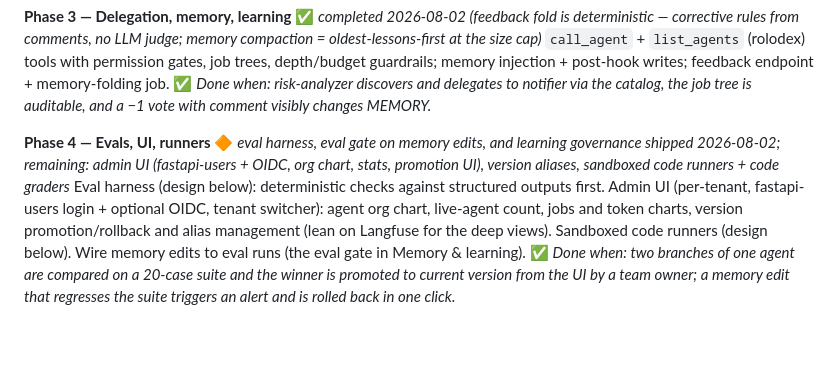
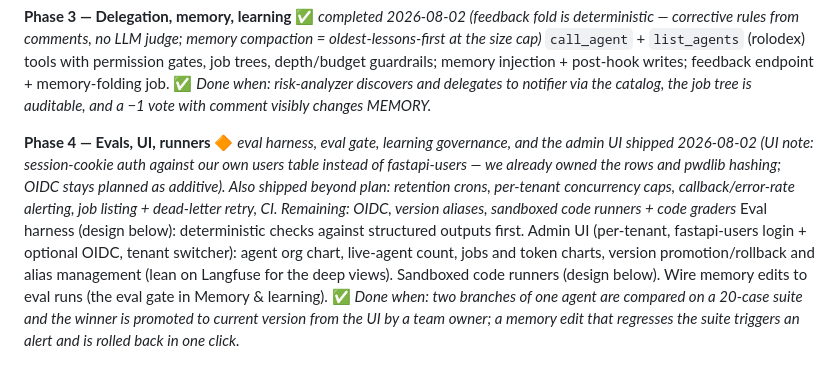
Before and after one commit to willjohnson/sleeper-service, a Markdown page: docs/BUILD_PLAN.md, the part around the change. Rendered like a GitHub page; blank space fills up the shorter version.

```diff
--- a/docs/BUILD_PLAN.md
+++ b/docs/BUILD_PLAN.md
@@ -201,7 +201,7 @@ Pre/post-hook framework (injection screen, schema check, PII redaction stub), sp
 **Phase 3 — Delegation, memory, learning** ✅ *completed 2026-08-02 (feedback fold is deterministic — corrective rules from comments, no LLM judge; memory compaction = oldest-lessons-first at the size cap)*
 `call_agent` + `list_agents` (rolodex) tools with permission gates, job trees, depth/budget guardrails; memory injection + post-hook writes; feedback endpoint + memory-folding job. ✅ *Done when: risk-analyzer discovers and delegates to notifier via the catalog, the job tree is auditable, and a −1 vote with comment visibly changes MEMORY.*
 
-**Phase 4 — Evals, UI, runners** 🔶 *eval harness, eval gate on memory edits, and learning governance shipped 2026-08-02; remaining: admin UI (fastapi-users + OIDC, org chart, stats, promotion UI), version aliases, sandboxed code runners + code graders*
+**Phase 4 — Evals, UI, runners** 🔶 *eval harness, eval gate, learning governance, and the admin UI shipped 2026-08-02 (UI note: session-cookie auth against our own users table instead of fastapi-users — we already owned the rows and pwdlib hashing; OIDC stays planned as additive). Also shipped beyond plan: retention crons, per-tenant concurrency caps, callback/error-rate alerting, job listing + dead-letter retry, CI. Remaining: OIDC, version aliases, sandboxed code runners + code graders*
 Eval harness (design below): deterministic checks against structured outputs first. Admin UI (per-tenant, fastapi-users login + optional OIDC, tenant switcher): agent org chart, live-agent count, jobs and token charts, version promotion/rollback and alias management (lean on Langfuse for the deep views). Sandboxed code runners (design below). Wire memory edits to eval runs (the eval gate in Memory & learning). ✅ *Done when: two branches of one agent are compared on a 20-case suite and the winner is promoted to current version from the UI by a team owner; a memory edit that regresses the suite triggers an alert and is rolled back in one click.*
 
 ## Eval design (kept simple)
```
Also changed, not shown: README.md (+15 -3 lines), docs/screenshots/agent-detail.png (added), docs/screenshots/agents.png (added), docs/screenshots/dashboard.png (added), docs/screenshots/job-tree.png (added), 5 other files.
